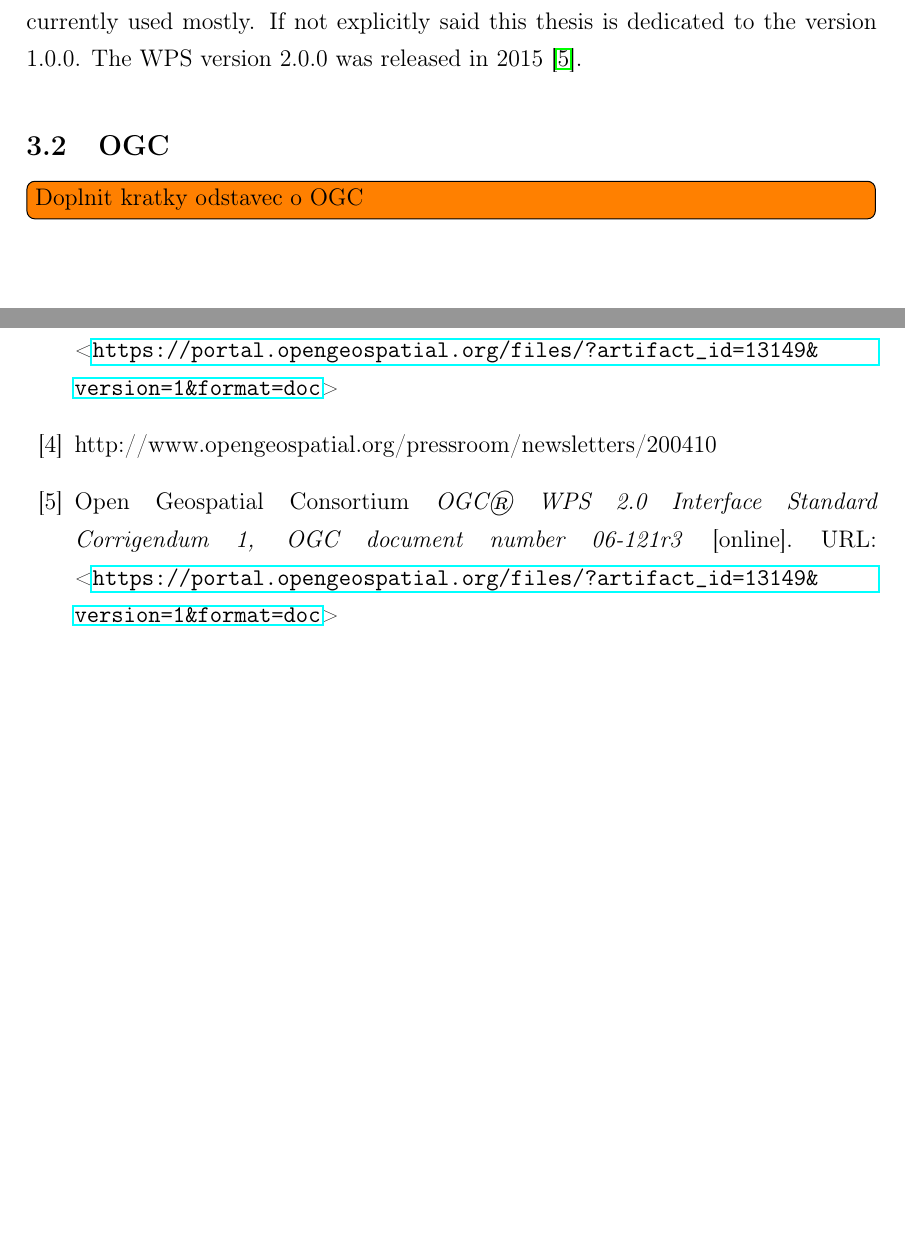
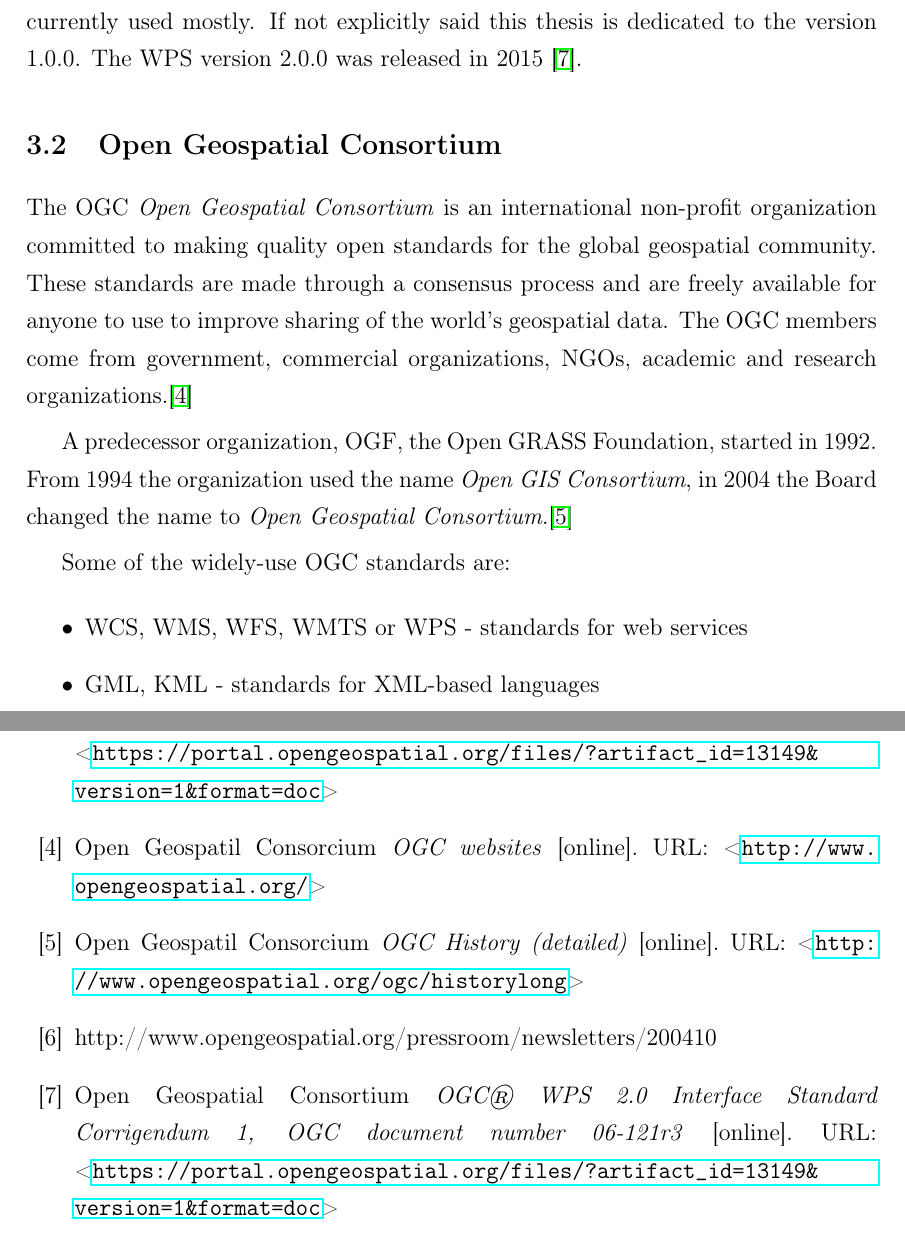
Before and after one commit to ctu-geoforall-lab-projects/dp-laza-2018, a LaTeX paper (text/adam-laza-dp-2018.tex): two parts of pages 26 and 55 of 58 before the commit and two parts of pages 26 and 56 of 59 after it, joined at a grey line, cut so that both start at the same text, the shorter picture padded with empty space. Compiled offline with pdfLaTeX.

Commit message:
Research part IV

```diff
--- a/text/adam-laza-dp-2018.tex
+++ b/text/adam-laza-dp-2018.tex
@@ -547,8 +547,19 @@
 If not explicitly said this thesis is dedicated to the version 1.0.0. The WPS version 2.0.0 was
 released in 2015 \cite{WPS_second}.
 
-\subsection{OGC}
-\todo[inline]{Doplnit kratky odstavec o OGC}
+\subsection{Open Geospatial Consortium}
+The OGC \textit{Open Geospatial Consortium} is an international non-profit organization committed to making quality
+open standards for the global geospatial community. These standards are made through a consensus process and are freely available for anyone to use to improve sharing of the world's geospatial data. The OGC members come from government, commercial organizations, NGOs, academic and research organizations.\cite{OGC}
+
+A predecessor organization, OGF, the Open GRASS Foundation, started in 1992. From 1994 the organization
+used the name \textit{Open GIS Consortium}, in 2004 the Board changed the name to \textit{Open Geospatial Consortium}.\cite{OGC_history}
+
+Some of the widely-use OGC standards are:
+\begin{itemize}
+\item WCS, WMS, WFS, WMTS or WPS - standards for web services
+\item GML, KML - standards for XML-based languages
+\end{itemize}
+
 
 \bigskip
 \subsection{Web Processing Service}
@@ -1224,6 +1235,14 @@
 Open Geospatial Consortium Inc. \textit{OpenGIS ® Web Processing Service, OGC document number 05-007r4, ver. 0.4.0} [online].
 URL: \textless\url{https://portal.opengeospatial.org/files/?artifact_id=13149&version=1&format=doc}\textgreater
 
+\bibitem{OGC}
+Open Geospatil Consorcium \textit{OGC websites} [online].
+URL: \textless\url{http://www.opengeospatial.org/}\textgreater
+
+\bibitem{OGC_history}
+Open Geospatil Consorcium \textit{OGC History (detailed)} [online].
+URL: \textless\url{http://www.opengeospatial.org/ogc/historylong}\textgreater
+
 \bibitem{WPS_standart_1.0}
 http://www.opengeospatial.org/pressroom/newsletters/200410
 
```
Also changed, not shown: text/adam-laza-dp-2018.pdf, text/adam-laza-dp-2018.tex (32 more changed lines).
